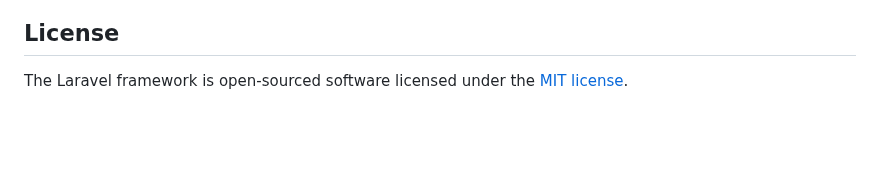
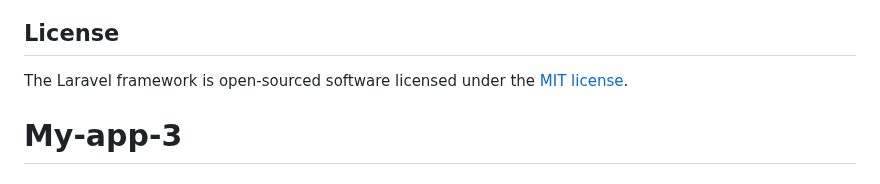
Before and after one commit to MarinaSugawara/My-app-3, a Markdown page: README.md, the part around the change. Drawn GitHub-style; blank space fills up the shorter version.

```diff
--- a/README.md
+++ b/README.md
@@ -64,3 +64,4 @@ If you discover a security vulnerability within Laravel, please send an e-mail t
 ## License
 
 The Laravel framework is open-sourced software licensed under the [MIT license](https://opensource.org/licenses/MIT).
+# My-app-3
```
